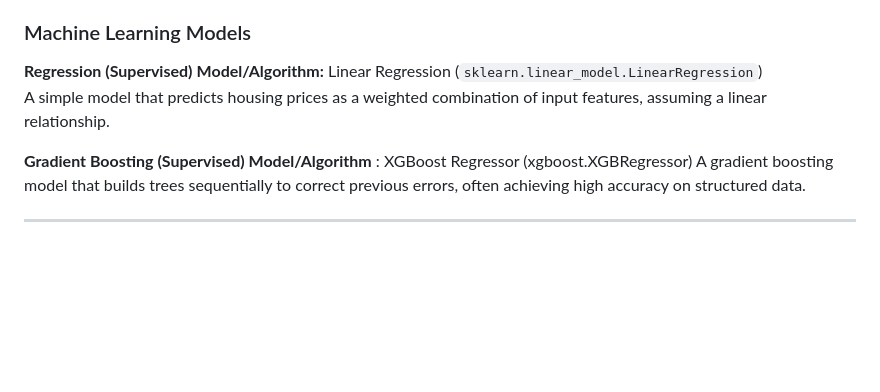
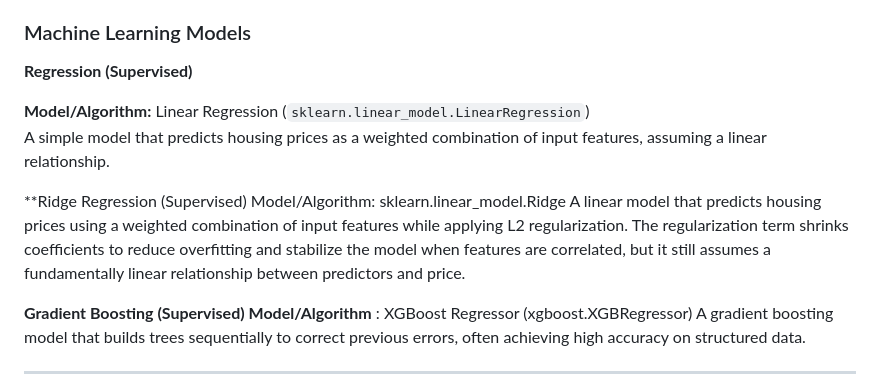
Before and after one commit to eriklarson12/House-Price-Prediction-in-Southern-California, a Markdown page: index.md, the part around the change. Rendered like a GitHub page; blank space fills up the shorter version.

```diff
--- a/index.md
+++ b/index.md
@@ -44,8 +44,12 @@ These studies focus on numeric and structural features and rarely use unsupervis
 ### Machine Learning Models
 
 **Regression (Supervised)**
+
 **Model/Algorithm:** Linear Regression (`sklearn.linear_model.LinearRegression`)
 A simple model that predicts housing prices as a weighted combination of input features, assuming a linear relationship.
+
+**Ridge Regression (Supervised) Model/Algorithm: sklearn.linear_model.Ridge
+A linear model that predicts housing prices using a weighted combination of input features while applying L2 regularization. The regularization term shrinks coefficients to reduce overfitting and stabilize the model when features are correlated, but it still assumes a fundamentally linear relationship between predictors and price.
 
 **Gradient Boosting (Supervised) Model/Algorithm** : XGBoost Regressor (xgboost.XGBRegressor)
 A gradient boosting model that builds trees sequentially to correct previous errors, often achieving high accuracy on structured data.
```
